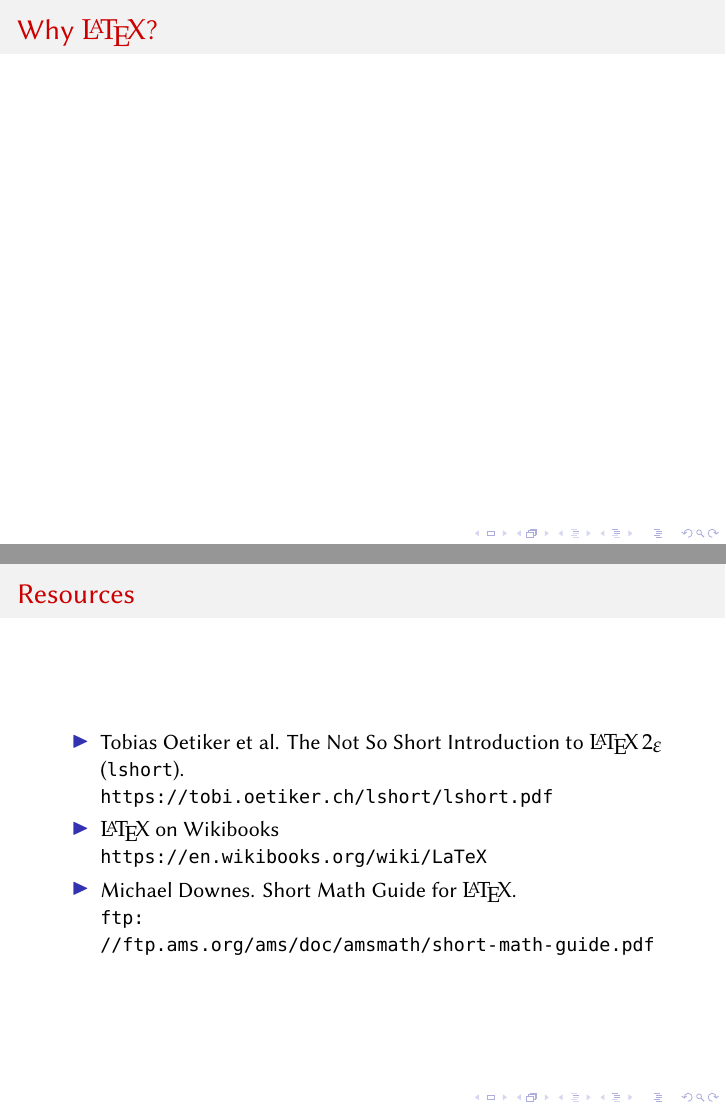
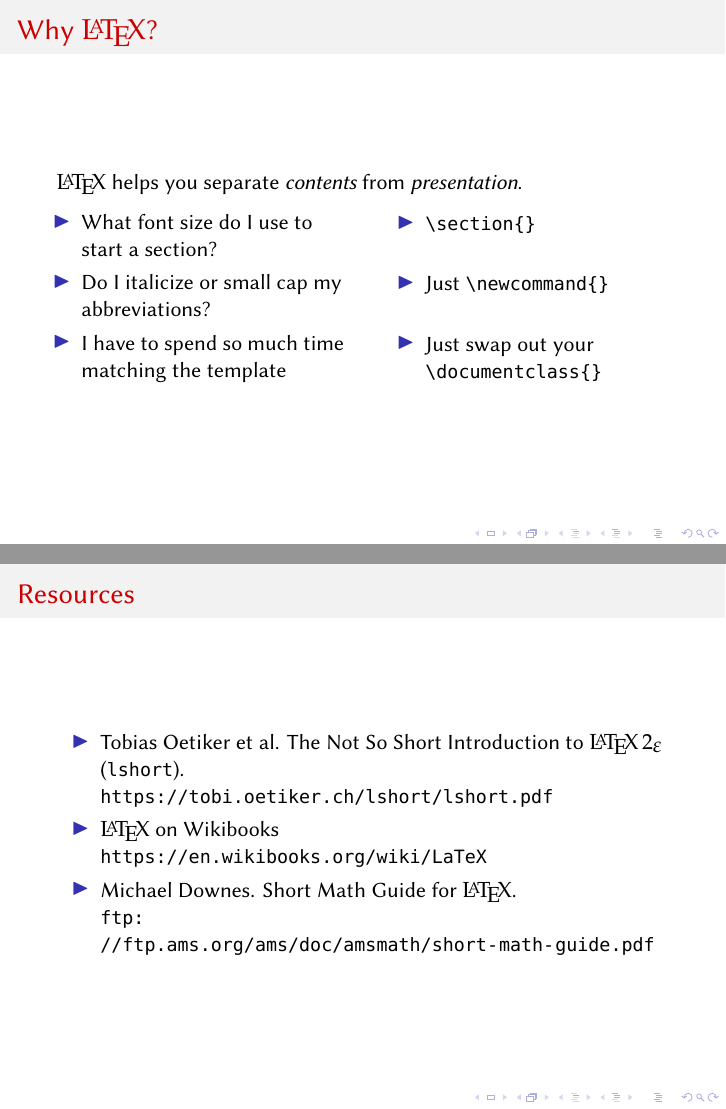
Before and after one commit to vulpicastor/sipb-iap-latex, LaTeX slides (slides/sipb-iap-latex-slz.tex): pages 5 and 6 of 7, joined at a grey line. Compiled offline with XeLaTeX; a missing font is replaced by an installed copy or a similar font.

Commit message:
Edit for 2016-01-28 session
Signed-off-by: Lizhou Sha <slz@mit.edu>

```diff
--- a/slides/sipb-iap-latex-slz.tex
+++ b/slides/sipb-iap-latex-slz.tex
@@ -80,6 +80,22 @@ You must unlearn what you have learned.
 \end{frame}
 
 \begin{frame}{Why \pLaTeX?}
+\pLaTeX\ helps you separate \emph{contents} from \emph{presentation}.
+
+\begin{columns}[c]
+    \column{0.5\textwidth}
+    \begin{itemize}
+        \item What font size do I use to start a section?
+        \item Do I italicize or small cap my abbreviations?
+        \item I have to spend so much time matching the template
+    \end{itemize}
+    \column{0.5\textwidth}
+    \begin{itemize}
+        \item \texttt{\textbackslash section\{\}} \\ \
+        \item Just \texttt{\textbackslash newcommand\{\}} \\ \
+        \item Just swap out your \texttt{\textbackslash documentclass\{\}}
+    \end{itemize}
+\end{columns}
 
 \end{frame}
 
```
